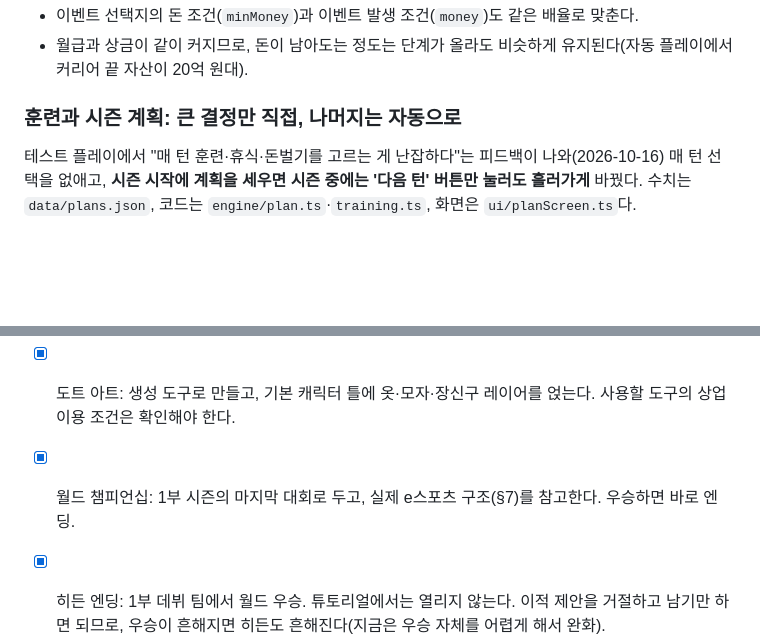
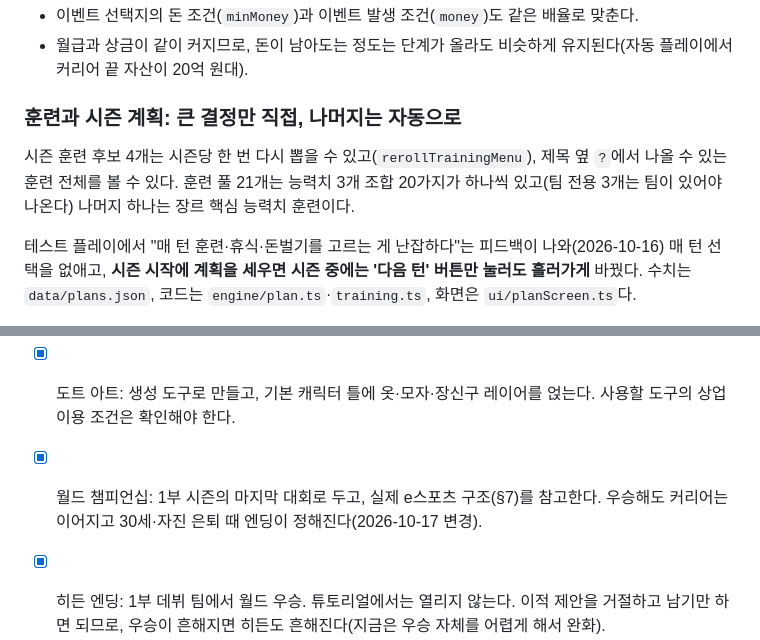
Before and after one commit to SeunggiJung/paintochamps, a Markdown page: docs/design.md, 2 parts joined by grey strips. GitHub-like rendering; blank space fills up the shorter version.

```diff
--- a/docs/design.md
+++ b/docs/design.md
@@ -188,6 +188,8 @@ R_{me}' = R_{me} + 0.1 \times (\text{mental} - 500)
 - 월급과 상금이 같이 커지므로, 돈이 남아도는 정도는 단계가 올라도 비슷하게 유지된다(자동 플레이에서 커리어 끝 자산이 20억 원대).
 
 ### 훈련과 시즌 계획: 큰 결정만 직접, 나머지는 자동으로
+
+시즌 훈련 후보 4개는 시즌당 한 번 다시 뽑을 수 있고(`rerollTrainingMenu`), 제목 옆 `?`에서 나올 수 있는 훈련 전체를 볼 수 있다. 훈련 풀 21개는 능력치 3개 조합 20가지가 하나씩 있고(팀 전용 3개는 팀이 있어야 나온다) 나머지 하나는 장르 핵심 능력치 훈련이다.
 
 테스트 플레이에서 "매 턴 훈련·휴식·돈벌기를 고르는 게 난잡하다"는 피드백이 나와(2026-10-16) 매 턴 선택을 없애고, **시즌 시작에 계획을 세우면 시즌 중에는 '다음 턴' 버튼만 눌러도 흘러가게** 바꿨다. 수치는 `data/plans.json`, 코드는 `engine/plan.ts`·`training.ts`, 화면은 `ui/planScreen.ts`다.
 
@@ -519,7 +522,7 @@ MVP는 FPS·AOS 두 장르와 6개월 단위 튜토리얼 모드, 능력치 뽑
 - [x] MVP 장르: FPS·AOS 2개로 시작하고, RTS·격투는 2회차 이후 추가한다.
 - [x] 학교와 부모님: 학교는 컨디션을 깎는 패시브, 부모님은 용돈과 멘탈 케어까지만 둔다.
 - [x] 도트 아트: 생성 도구로 만들고, 기본 캐릭터 틀에 옷·모자·장신구 레이어를 얹는다. 사용할 도구의 상업 이용 조건은 확인해야 한다.
-- [x] 월드 챔피언십: 1부 시즌의 마지막 대회로 두고, 실제 e스포츠 구조(§7)를 참고한다. 우승하면 바로 엔딩.
+- [x] 월드 챔피언십: 1부 시즌의 마지막 대회로 두고, 실제 e스포츠 구조(§7)를 참고한다. 우승해도 커리어는 이어지고 30세·자진 은퇴 때 엔딩이 정해진다(2026-10-17 변경).
 - [x] 히든 엔딩: 1부 데뷔 팀에서 월드 우승. 튜토리얼에서는 열리지 않는다. 이적 제안을 거절하고 남기만 하면 되므로, 우승이 흔해지면 히든도 흔해진다(지금은 우승 자체를 어렵게 해서 완화).
 - [x] 월드 진출·우승 난이도: 상대 실력치를 올려 어렵게 조정했다(§7 난이도 방침).
 - [x] 정밀 모드 난이도: (개편 전) 선택지를 늘리고 함정 행동을 넣어 숙련이 유리한 모드로 정했다(§6). 시즌 계획 개편으로 매 턴 선택이 사라져 이 성격은 약해졌다.
```
Also changed, not shown: other parts of docs/design.md (+7 -6 lines), docs/feedback.md (+6 -1 lines).
